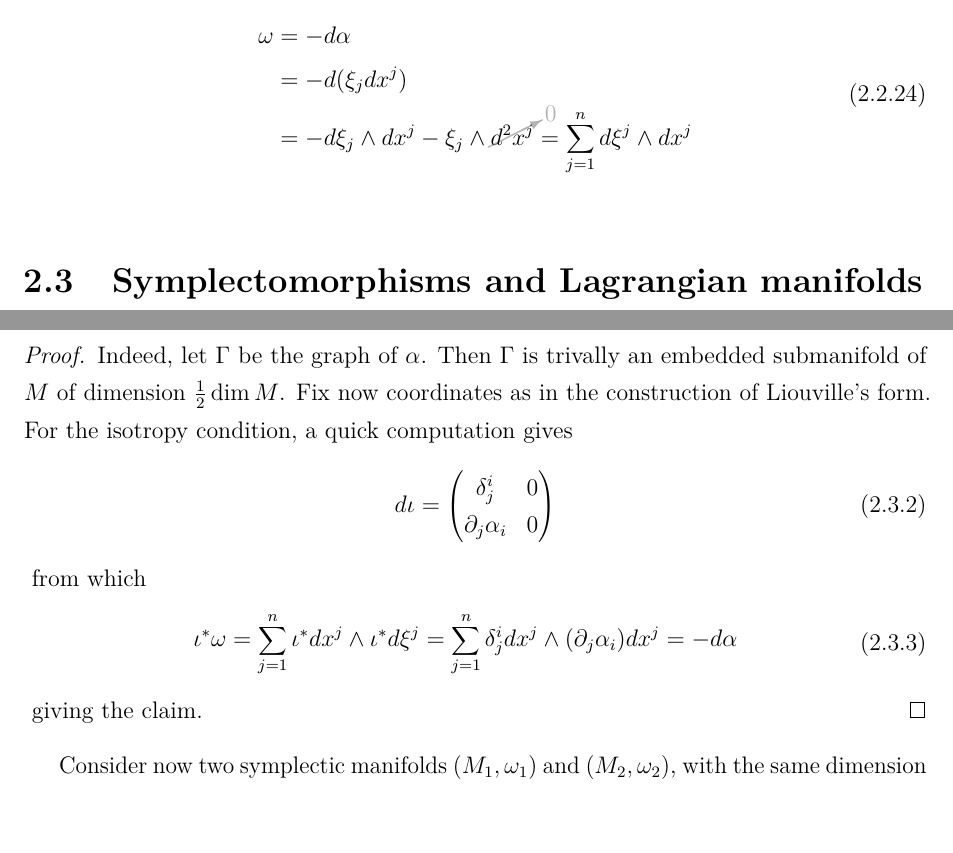
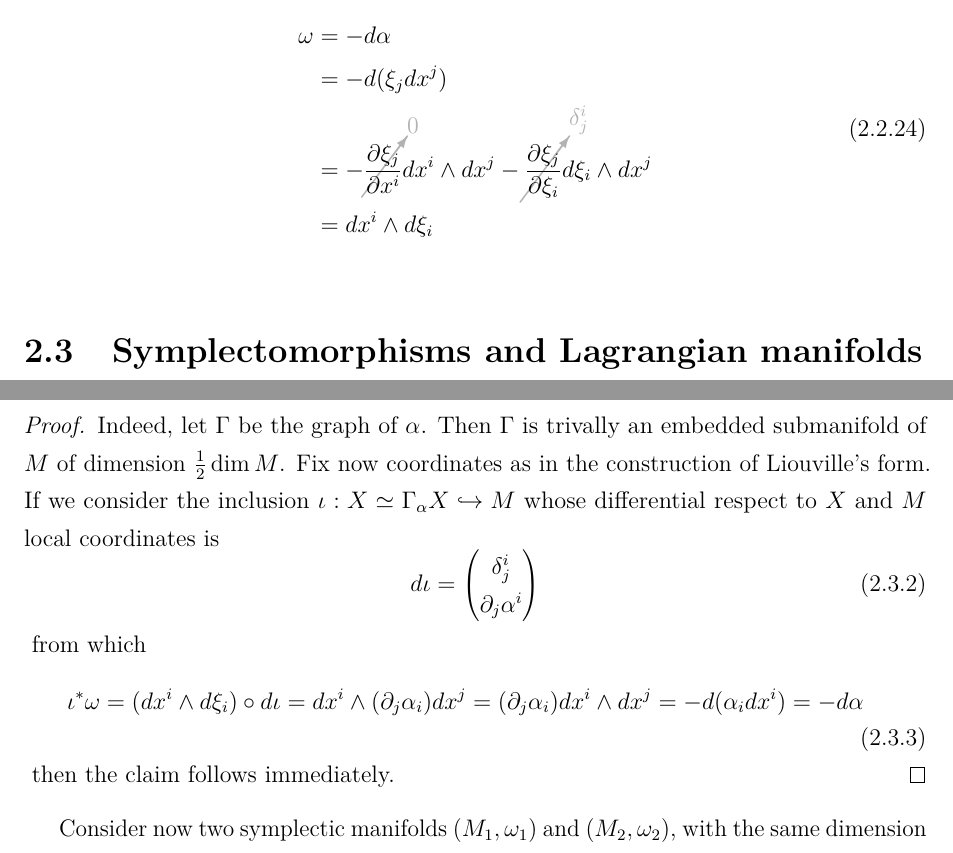
Before and after one commit to mattecapu/hamiltonian-mechanics, a LaTeX thesis (main.tex, which reads symplectic_manifolds.tex): two parts of pages 24 and 25 of 119, joined at a grey line, cut so that both start at the same text, the shorter picture padded with empty space. The pictures show the PDF file main.pdf that the author committed with the source.

Commit message:
Correction exercize 2.2

```diff
--- a/symplectic_manifolds.tex
+++ b/symplectic_manifolds.tex
@@ -304,7 +304,7 @@ With the same coordinates we used before, $\omega$ is
 	\omega &= -d\alpha\\
 	&= - d(\xi_j dx^j)\\
 	&= - \cancelto{0}{\frac{\partial \xi_j}{\partial x^i}} dx^i \wedge dx^j - \cancelto{\delta^i_j}{\frac{\partial \xi_j}{\partial \xi_i}} d\xi_i \wedge dx^j\\
-	&= dx^j \wedge d\xi_j
+	&= dx^i \wedge d\xi_i
 \end{eqalign}
 
 \section{Symplectomorphisms and Lagrangian manifolds}
@@ -333,11 +333,11 @@ These submanifolds are closely related to symplectomorphisms. A first hint comes
 	Let $M = T^*X$ for a smooth manifold $X$, along with its canonical symplectic structure. Prove the graph of $\alpha \in \Omega^1(X)$ defines a Lagrangian submanifold of $M$ if and only if $\alpha$ is closed, that is $d\alpha =0$.
 \end{exercise}
 \begin{proof}
-	Indeed, let $\Gamma$ be the graph of $\alpha$. Then $\Gamma$ is trivally an embedded submanifold of $M$ of dimension $\frac12 \dim M$. Fix now coordinates as in the construction of Liouville's form. For the isotropy condition, a quick computation gives
+	Indeed, let $\Gamma$ be the graph of $\alpha$. Then $\Gamma$ is trivally an embedded submanifold of $M$ of dimension $\frac12 \dim M$. Fix now coordinates as in the construction of Liouville's form. If we consider the inclusion $\iota : X \simeq \Gamma_\alpha X \into M$ whose differential respect to $X$ and $M$ local coordinates is
 	\begin{eqalign}
 		d\iota = \begin{pmatrix}
-			\delta^i_j & 0\\
-			\partial_j \alpha_i & 0
+			\delta^i_j \\
+			\partial_j \alpha^i
 		\end{pmatrix}
 	\end{eqalign}
 	from which
@@ -346,5 +346,5 @@ These submanifolds are closely related to symplectomorphisms. A first hint comes
 	\end{eqalign}
-	giving the claim.
+	then the claim follows immediately.
 \end{proof}
 
 Consider now two symplectic manifolds $(M_1,\omega_1)$ and $(M_2, \omega_2)$, with the same dimension $\dim M_1 = \dim M_2$. We can endow $M_1 \times M_2$ with two different symplectic structures
```
Also changed, not shown: main.pdf, symplectic_manifolds.tex (2 more changed lines).
